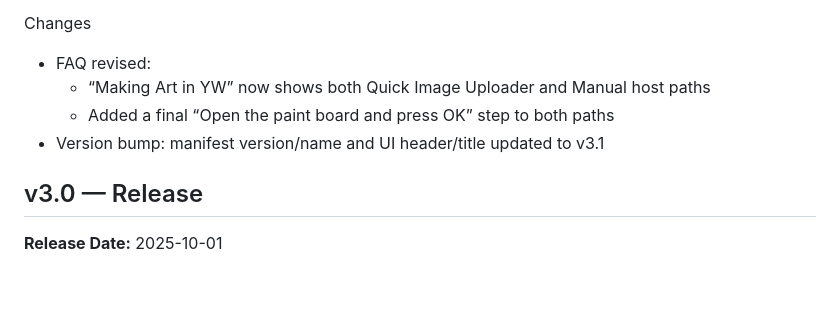
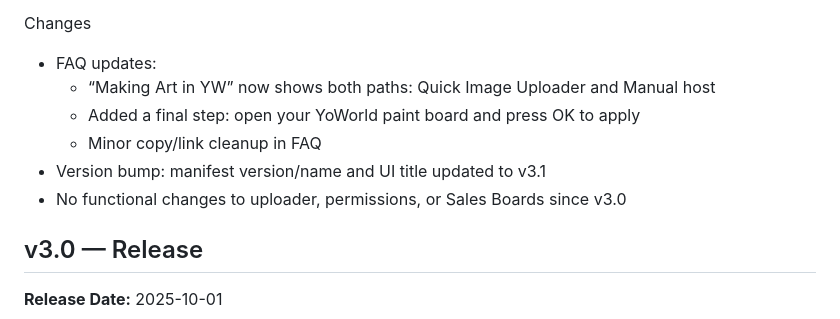
Before and after one commit to Gothicka-YW/YoWorld_Paint, a Markdown page: CHANGELOG.md, the part around the change printed below. Drawn GitHub-style; blank space fills up the shorter version.

```diff
--- a/CHANGELOG.md
+++ b/CHANGELOG.md
@@ -5,9 +5,11 @@
 
 Changes
-- FAQ revised:
-  - “Making Art in YW” now shows both Quick Image Uploader and Manual host paths
-  - Added a final “Open the paint board and press OK” step to both paths
-- Version bump: manifest version/name and UI header/title updated to v3.1
+- FAQ updates:
+  - “Making Art in YW” now shows both paths: Quick Image Uploader and Manual host
+  - Added a final step: open your YoWorld paint board and press OK to apply
+  - Minor copy/link cleanup in FAQ
+- Version bump: manifest version/name and UI title updated to v3.1
+- No functional changes to uploader, permissions, or Sales Boards since v3.0
 
 ## v3.0 — Release
 **Release Date:** 2025-10-01
```
Also changed, not shown: other parts of CHANGELOG.md (+1 -1 lines), README_summary.md (deleted, +0 -53 lines), YoWorld_Paint_v3.1_Release_Notes.md (added, +118 -0 lines).
